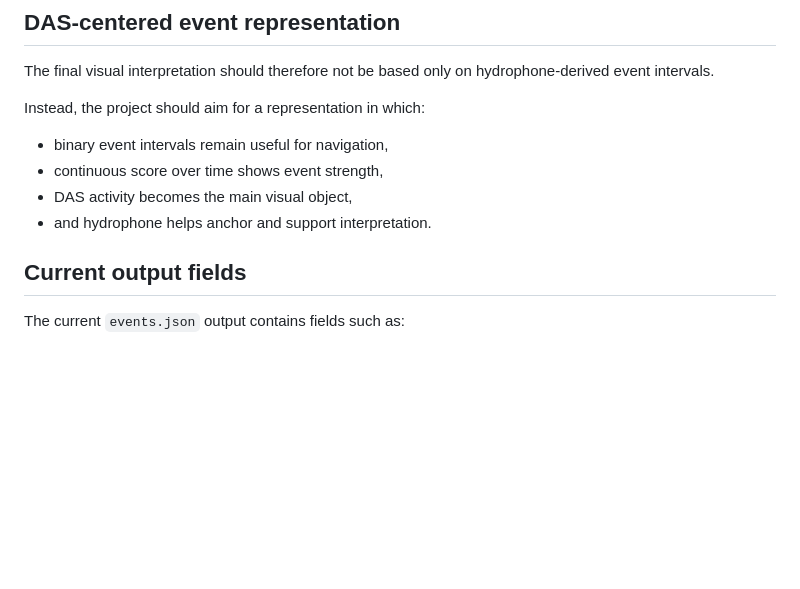
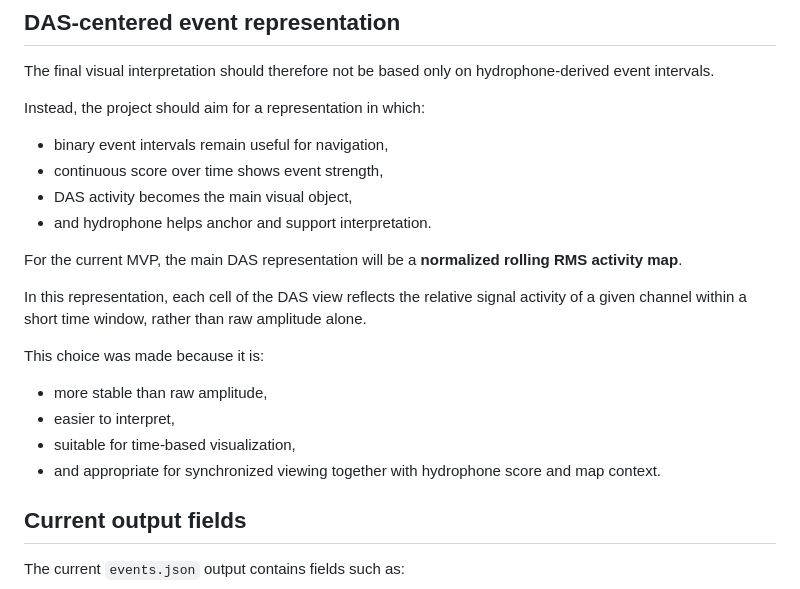
Before and after one commit to prodbymedea/multiscale-underwater-acoustic-event-analysis, a Markdown page: docs/event_definition.md, the part around the change. Drawn GitHub-style; blank space fills up the shorter version.

Commit message:
DAS activity representation clarification

```diff
--- a/docs/event_definition.md
+++ b/docs/event_definition.md
@@ -175,6 +175,16 @@ Instead, the project should aim for a representation in which:
 - DAS activity becomes the main visual object,
 - and hydrophone helps anchor and support interpretation.
 
+For the current MVP, the main DAS representation will be a **normalized rolling RMS activity map**.
+
+In this representation, each cell of the DAS view reflects the relative signal activity of a given channel within a short time window, rather than raw amplitude alone.
+
+This choice was made because it is:
+- more stable than raw amplitude,
+- easier to interpret,
+- suitable for time-based visualization,
+- and appropriate for synchronized viewing together with hydrophone score and map context.
+
 ## Current output fields
 The current `events.json` output contains fields such as:
 - `event_id`
```
